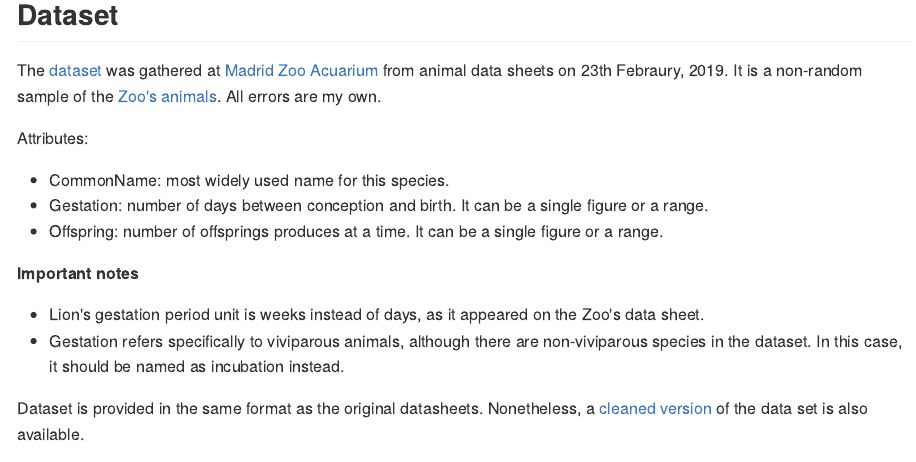
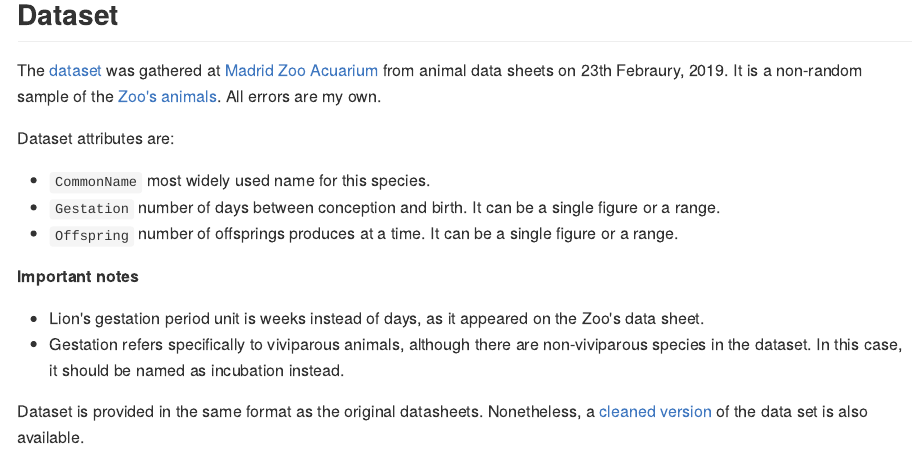
Before and after one commit to phaya/a-day-at-the-zoo, an R Markdown document (README.Rmd): the page in a window 1100 px wide, from 870 px down. The pictures show the output file README.md that the author committed with the source, drawn offline in the style of GitHub.

Commit message:
Formatting modification

```diff
--- a/README.Rmd
+++ b/README.Rmd
@@ -38,11 +38,11 @@ Several insigths can be extracted:
 
 The [dataset](/blob/master/data/gestationoffsprings.csv) was gathered at [Madrid Zoo Acuarium](https://goo.gl/maps/ZUQfrk8Kr7A2) from animal data sheets on 23th Febraury, 2019. It is a non-random sample of the [Zoo's animals](https://www.zoomadrid.com/en/in-the-zoo/animals). All errors are my own.
 
-Attributes:
+Dataset attributes are:
 
-* CommonName: most widely used name for this species.
-* Gestation: number of days between conception and birth. It can be a single figure or a range.
-* Offspring: number of offsprings produces at a time. It can be a single figure or a range.
+* `CommonName` most widely used name for this species.
+* `Gestation` number of days between conception and birth. It can be a single figure or a range.
+* `Offspring` number of offsprings produces at a time. It can be a single figure or a range.
 
 **Important notes**
 
```
Also changed, not shown: README.md.
